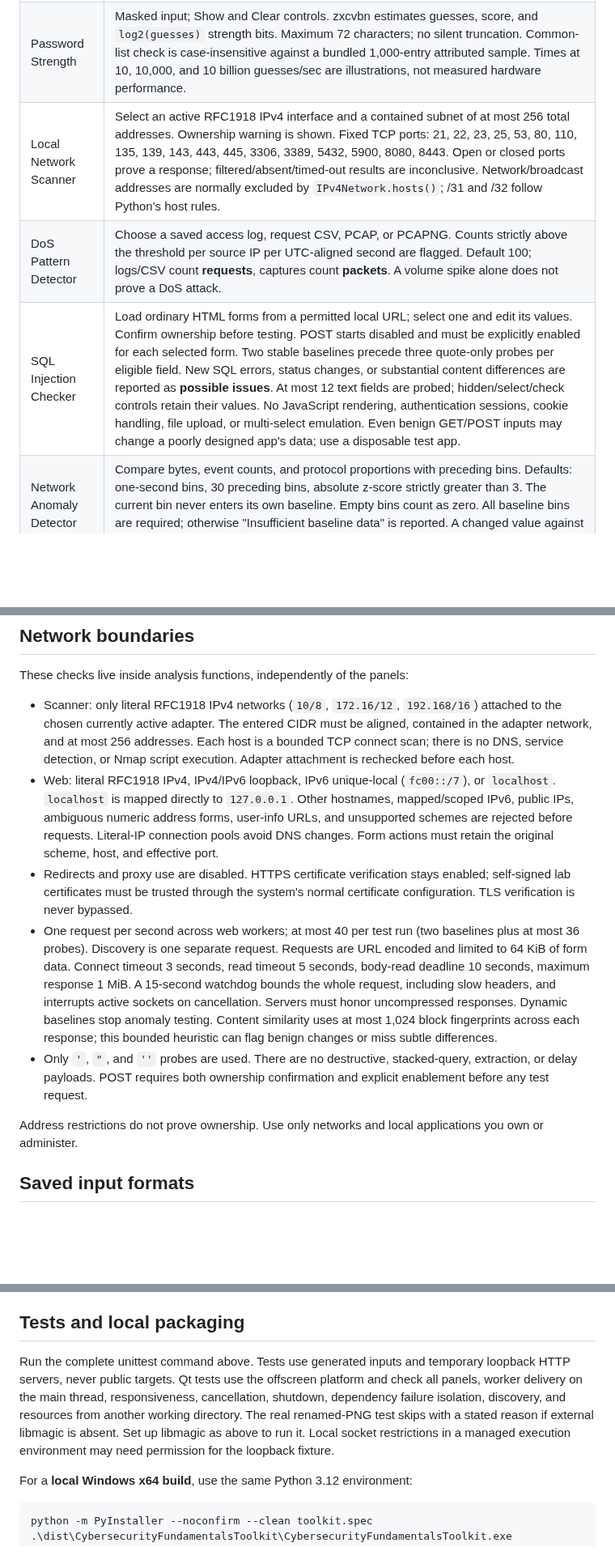
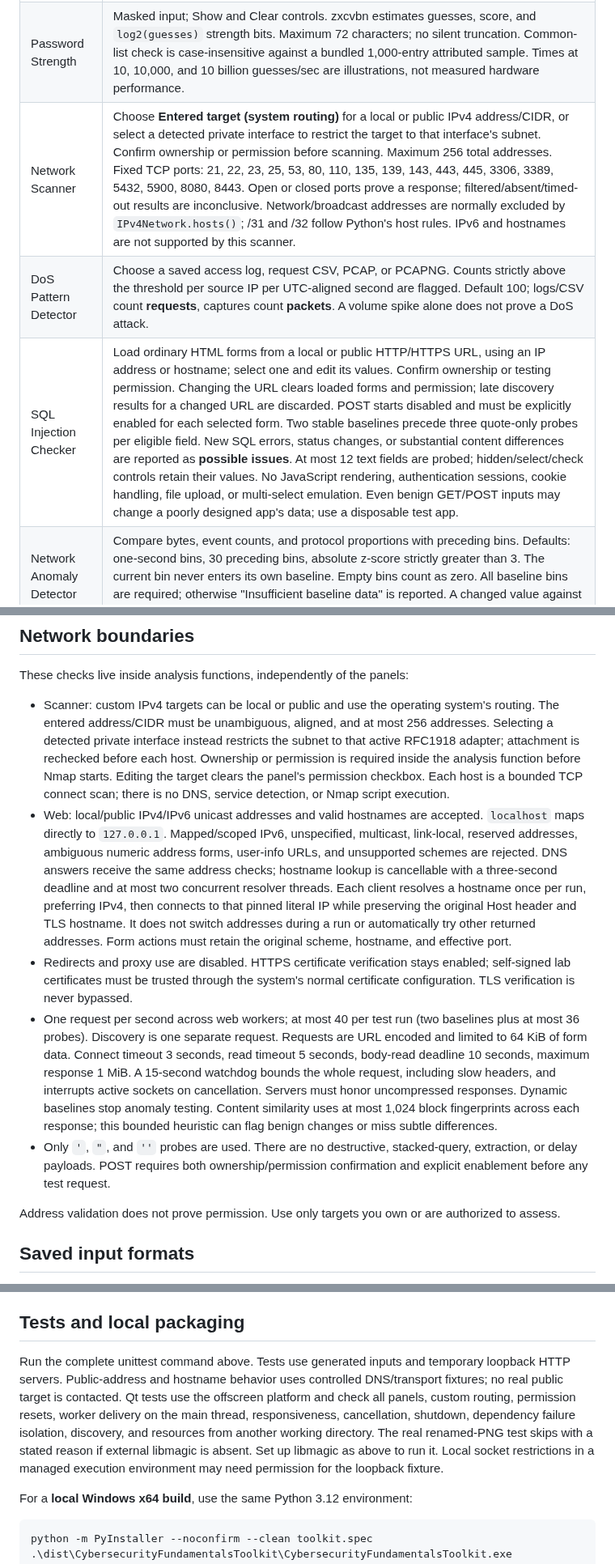
Before and after one commit to KreesM7/cybersecurity-fundamentals-toolkit, a Markdown page: README.md, 3 parts joined by grey strips. Shown at 81% size. Rendered like a GitHub page; blank space fills up the shorter version.

Commit message:
Allow authorized public targets with pinned DNS and bounded scans

```diff
--- a/README.md
+++ b/README.md
@@ -44,9 +44,9 @@ All direct dependency pins, including the build tool, live in `requirements.txt`
 |---|---|
 | Caesar Cipher | Encrypt/decrypt ASCII letters using shifts 1–25; all 25 decryption candidates are shown. Case, punctuation, whitespace, and non-ASCII characters survive unchanged. Input is limited to 100,000 characters. This is a teaching cipher, not secure encryption. |
 | Password Strength | Masked input; Show and Clear controls. zxcvbn estimates guesses, score, and `log2(guesses)` strength bits. Maximum 72 characters; no silent truncation. Common-list check is case-insensitive against a bundled 1,000-entry attributed sample. Times at 10, 10,000, and 10 billion guesses/sec are illustrations, not measured hardware performance. |
-| Local Network Scanner | Select an active RFC1918 IPv4 interface and a contained subnet of at most 256 total addresses. Ownership warning is shown. Fixed TCP ports: 21, 22, 23, 25, 53, 80, 110, 135, 139, 143, 443, 445, 3306, 3389, 5432, 5900, 8080, 8443. Open or closed ports prove a response; filtered/absent/timed-out results are inconclusive. Network/broadcast addresses are normally excluded by `IPv4Network.hosts()`; /31 and /32 follow Python's host rules. |
+| Network Scanner | Choose **Entered target (system routing)** for a local or public IPv4 address/CIDR, or select a detected private interface to restrict the target to that interface's subnet. Confirm ownership or permission before scanning. Maximum 256 total addresses. Fixed TCP ports: 21, 22, 23, 25, 53, 80, 110, 135, 139, 143, 443, 445, 3306, 3389, 5432, 5900, 8080, 8443. Open or closed ports prove a response; filtered/absent/timed-out results are inconclusive. Network/broadcast addresses are normally excluded by `IPv4Network.hosts()`; /31 and /32 follow Python's host rules. IPv6 and hostnames are not supported by this scanner. |
 | DoS Pattern Detector | Choose a saved access log, request CSV, PCAP, or PCAPNG. Counts strictly above the threshold per source IP per UTC-aligned second are flagged. Default 100; logs/CSV count **requests**, captures count **packets**. A volume spike alone does not prove a DoS attack. |
-| SQL Injection Checker | Load ordinary HTML forms from a permitted local URL; select one and edit its values. Confirm ownership before testing. POST starts disabled and must be explicitly enabled for each selected form. Two stable baselines precede three quote-only probes per eligible field. New SQL errors, status changes, or substantial content differences are reported as **possible issues**. At most 12 text fields are probed; hidden/select/check controls retain their values. No JavaScript rendering, authentication sessions, cookie handling, file upload, or multi-select emulation. Even benign GET/POST inputs may change a poorly designed app's data; use a disposable test app. |
+| SQL Injection Checker | Load ordinary HTML forms from a local or public HTTP/HTTPS URL, using an IP address or hostname; select one and edit its values. Confirm ownership or testing permission. Changing the URL clears loaded forms and permission; late discovery results for a changed URL are discarded. POST starts disabled and must be explicitly enabled for each selected form. Two stable baselines precede three quote-only probes per eligible field. New SQL errors, status changes, or substantial content differences are reported as **possible issues**. At most 12 text fields are probed; hidden/select/check controls retain their values. No JavaScript rendering, authentication sessions, cookie handling, file upload, or multi-select emulation. Even benign GET/POST inputs may change a poorly designed app's data; use a disposable test app. |
 | Network Anomaly Detector | Compare bytes, event counts, and protocol proportions with preceding bins. Defaults: one-second bins, 30 preceding bins, absolute z-score strictly greater than 3. The current bin never enters its own baseline. Empty bins count as zero. All baseline bins are required; otherwise "Insufficient baseline data" is reported. A changed value against zero variance is explicitly infinite z; an unchanged value has z=0. |
 | File Type Identifier | libmagic reads at most the first 1 MiB and reports MIME, signature description, and extension comparison. Unknown extensions stay unknown. MIME aliases are handled for common archive/image types. Format identification does not establish safety; encrypted, polyglot, or partial files may be ambiguous. Handles are created inside each worker. |
 
@@ -56,13 +56,13 @@ Results and passwords stay in this process's memory. Clear removes visible passw
 
 These checks live inside analysis functions, independently of the panels:
 
-- Scanner: only literal RFC1918 IPv4 networks (`10/8`, `172.16/12`, `192.168/16`) attached to the chosen currently active adapter. The entered CIDR must be aligned, contained in the adapter network, and at most 256 addresses. Each host is a bounded TCP connect scan; there is no DNS, service detection, or Nmap script execution. Adapter attachment is rechecked before each host.
-- Web: literal RFC1918 IPv4, IPv4/IPv6 loopback, IPv6 unique-local (`fc00::/7`), or `localhost`. `localhost` is mapped directly to `127.0.0.1`. Other hostnames, mapped/scoped IPv6, public IPs, ambiguous numeric address forms, user-info URLs, and unsupported schemes are rejected before requests. Literal-IP connection pools avoid DNS changes. Form actions must retain the original scheme, host, and effective port.
+- Scanner: custom IPv4 targets can be local or public and use the operating system's routing. The entered address/CIDR must be unambiguous, aligned, and at most 256 addresses. Selecting a detected private interface instead restricts the subnet to that active RFC1918 adapter; attachment is rechecked before each host. Ownership or permission is required inside the analysis function before Nmap starts. Editing the target clears the panel's permission checkbox. Each host is a bounded TCP connect scan; there is no DNS, service detection, or Nmap script execution.
+- Web: local/public IPv4/IPv6 unicast addresses and valid hostnames are accepted. `localhost` maps directly to `127.0.0.1`. Mapped/scoped IPv6, unspecified, multicast, link-local, reserved addresses, ambiguous numeric address forms, user-info URLs, and unsupported schemes are rejected. DNS answers receive the same address checks; hostname lookup is cancellable with a three-second deadline and at most two concurrent resolver threads. Each client resolves a hostname once per run, preferring IPv4, then connects to that pinned literal IP while preserving the original Host header and TLS hostname. It does not switch addresses during a run or automatically try other returned addresses. Form actions must retain the original scheme, hostname, and effective port.
 - Redirects and proxy use are disabled. HTTPS certificate verification stays enabled; self-signed lab certificates must be trusted through the system's normal certificate configuration. TLS verification is never bypassed.
 - One request per second across web workers; at most 40 per test run (two baselines plus at most 36 probes). Discovery is one separate request. Requests are URL encoded and limited to 64 KiB of form data. Connect timeout 3 seconds, read timeout 5 seconds, body-read deadline 10 seconds, maximum response 1 MiB. A 15-second watchdog bounds the whole request, including slow headers, and interrupts active sockets on cancellation. Servers must honor uncompressed responses. Dynamic baselines stop anomaly testing. Content similarity uses at most 1,024 block fingerprints across each response; this bounded heuristic can flag benign changes or miss subtle differences.
-- Only `'`, `"`, and `''` probes are used. There are no destructive, stacked-query, extraction, or delay payloads. POST requires both ownership confirmation and explicit enablement before any test request.
+- Only `'`, `"`, and `''` probes are used. There are no destructive, stacked-query, extraction, or delay payloads. POST requires both ownership/permission confirmation and explicit enablement before any test request.
 
-Address restrictions do not prove ownership. Use only networks and local applications you own or administer.
+Address validation does not prove permission. Use only targets you own or are authorized to assess.
 
 ## Saved input formats
 
@@ -117,7 +117,7 @@ Use one distribution/version for the DLL and database; keep dependent DLLs besid
 
 ## Tests and local packaging
 
-Run the complete unittest command above. Tests use generated inputs and temporary loopback HTTP servers, never public targets. Qt tests use the offscreen platform and check all panels, worker delivery on the main thread, responsiveness, cancellation, shutdown, dependency failure isolation, discovery, and resources from another working directory. The real renamed-PNG test skips with a stated reason if external libmagic is absent. Set up libmagic as above to run it. Local socket restrictions in a managed execution environment may need permission for the loopback fixture.
+Run the complete unittest command above. Tests use generated inputs and temporary loopback HTTP servers. Public-address and hostname behavior uses controlled DNS/transport fixtures; no real public target is contacted. Qt tests use the offscreen platform and check all panels, custom routing, permission resets, worker delivery on the main thread, responsiveness, cancellation, shutdown, dependency failure isolation, discovery, and resources from another working directory. The real renamed-PNG test skips with a stated reason if external libmagic is absent. Set up libmagic as above to run it. Local socket restrictions in a managed execution environment may need permission for the loopback fixture.
 
 For a **local Windows x64 build**, use the same Python 3.12 environment:
 
```
Also changed, not shown: VERIFICATION.md (+5 -5 lines), toolkit-anomalies.png, toolkit-caesar.png, toolkit-home.png, 8 other files.
